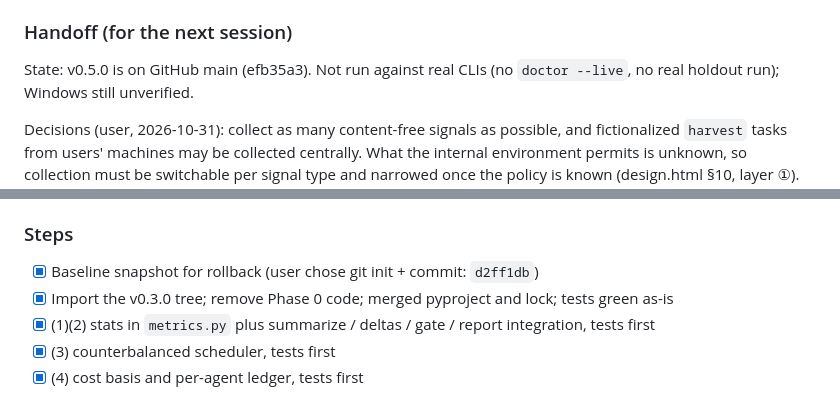
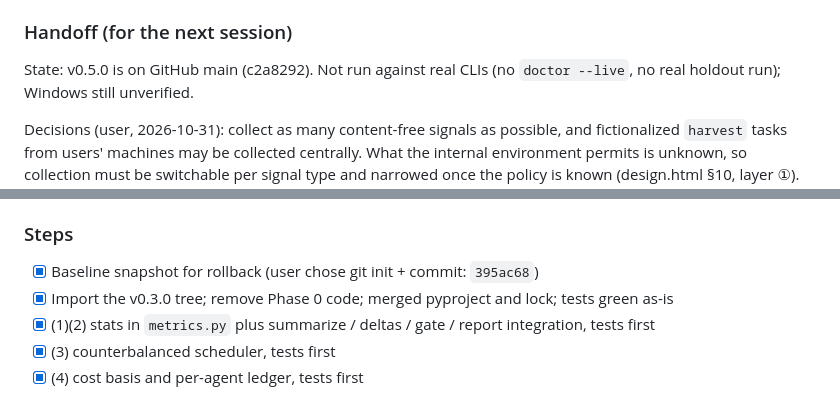
Before and after one commit to R1ck29/agent-harness-eval, a Markdown page: tasks/todo.md, 2 parts joined by grey strips. GitHub-like rendering.

```diff
--- a/tasks/todo.md
+++ b/tasks/todo.md
@@ -261,7 +261,7 @@ rejected alternatives: best-of-N control, built-in `improve`, credential-sealed
 
 ### Handoff (for the next session)
 
-State: v0.5.0 is on GitHub main (efb35a3). Not run against real CLIs
+State: v0.5.0 is on GitHub main (c2a8292). Not run against real CLIs
 (no `doctor --live`, no real holdout run); Windows still unverified.
 
 Decisions (user, 2026-10-31): collect as many content-free signals as possible, and fictionalized `harvest` tasks
@@ -382,7 +382,7 @@ Not adopted (the reasons go in docs/design.html):
 
 ### Steps
 
-- [x] Baseline snapshot for rollback (user chose git init + commit: `d2ff1db`)
+- [x] Baseline snapshot for rollback (user chose git init + commit: `395ac68`)
 - [x] Import the v0.3.0 tree; remove Phase 0 code; merged pyproject and lock; tests green as-is
 - [x] (1)(2) stats in `metrics.py` plus summarize / deltas / gate / report integration, tests first
 - [x] (3) counterbalanced scheduler, tests first
```
Also changed, not shown: other parts of tasks/todo.md (+10 -10 lines).
